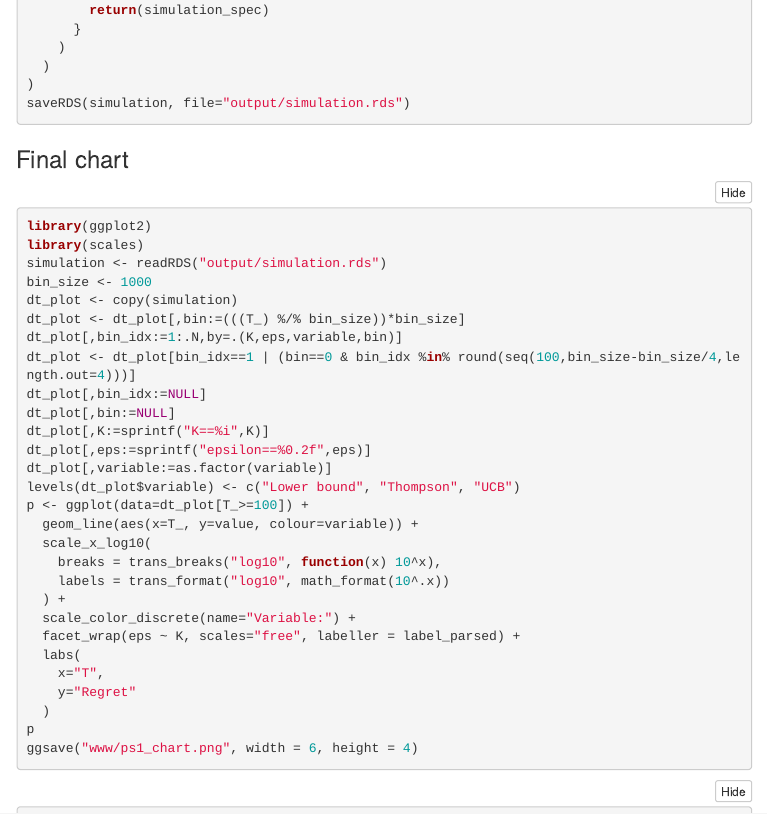
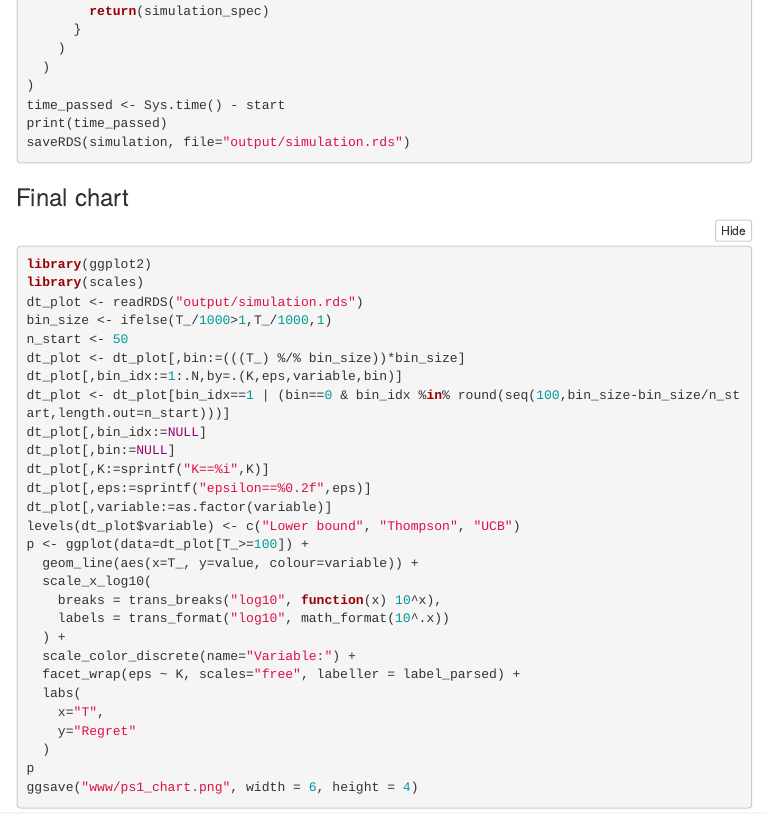
Before and after one commit to pat-alt/reinforcement_learning, an R Markdown document (ps2_answers.Rmd): the page in a window 1100 px wide, from 9450 px down before the commit and from 9500 px down after it, so that both start at the same text. The pictures show the output file ps2_answers.html that the author committed with the source, opened offline; menus at the side of the page are left out.

Commit message:
first lfull simulationn run

````diff
--- a/ps2_answers.Rmd
+++ b/ps2_answers.Rmd
@@ -197,13 +199,16 @@ simulation <- rbind(
           K = K,
           prob = prob
         )
+        message(sprintf("Done with: %s, %i arms, eps=%0.2f", algo, K, eps))
         simulation_spec[,value:=cumsum(regret)] # store results
         return(simulation_spec)
       }
     )
   )
 )
-#saveRDS(simulation, file="output/simulation.rds")
+time_passed <- Sys.time() - start
+print(time_passed)
+saveRDS(simulation, file="results/simulation.rds")
 ```
 
 ### Final chart
@@ -211,12 +216,12 @@ simulation <- rbind(
 ```{r, eval=FALSE}
 library(ggplot2)
 library(scales)
-simulation <- readRDS("output/simulation.rds")
+dt_plot <- readRDS("results/simulation.rds")
 bin_size <- ifelse(T_/1000>1,T_/1000,1)
-dt_plot <- copy(simulation)
+n_start <- 50
 dt_plot <- dt_plot[,bin:=(((T_) %/% bin_size))*bin_size]
 dt_plot[,bin_idx:=1:.N,by=.(K,eps,variable,bin)]
-dt_plot <- dt_plot[bin_idx==1 | (bin==0 & bin_idx %in% round(seq(100,bin_size-bin_size/4,length.out=4)))]
+dt_plot <- dt_plot[bin_idx==1 | (bin==0 & bin_idx %in% round(seq(100,bin_size-bin_size/n_start,length.out=n_start)))]
 dt_plot[,bin_idx:=NULL]
 dt_plot[,bin:=NULL]
 dt_plot[,K:=sprintf("K==%i",K)]
````
Also changed, not shown: output/mb.rds (deleted), ps2_answers.html, www/ps1_chart.png, ps2_answers.Rmd (2 more changed lines), 2 other files.
